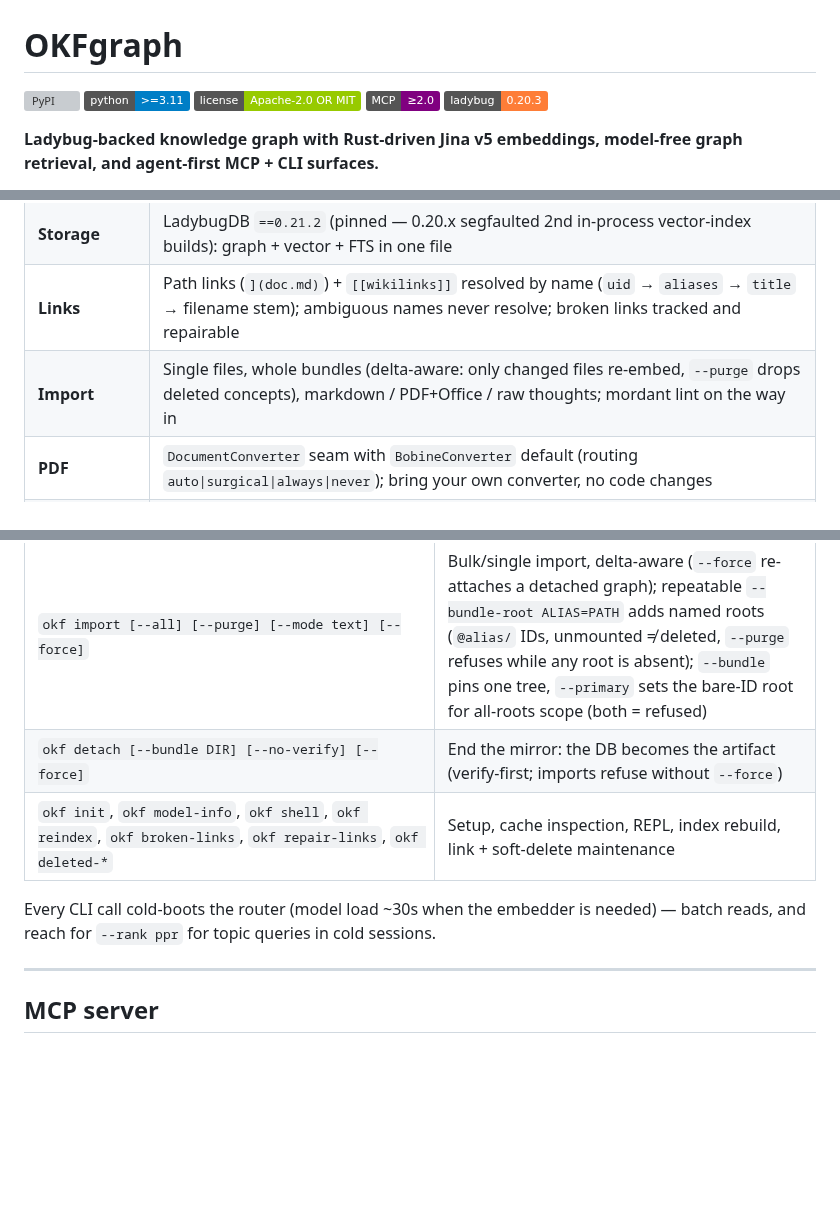
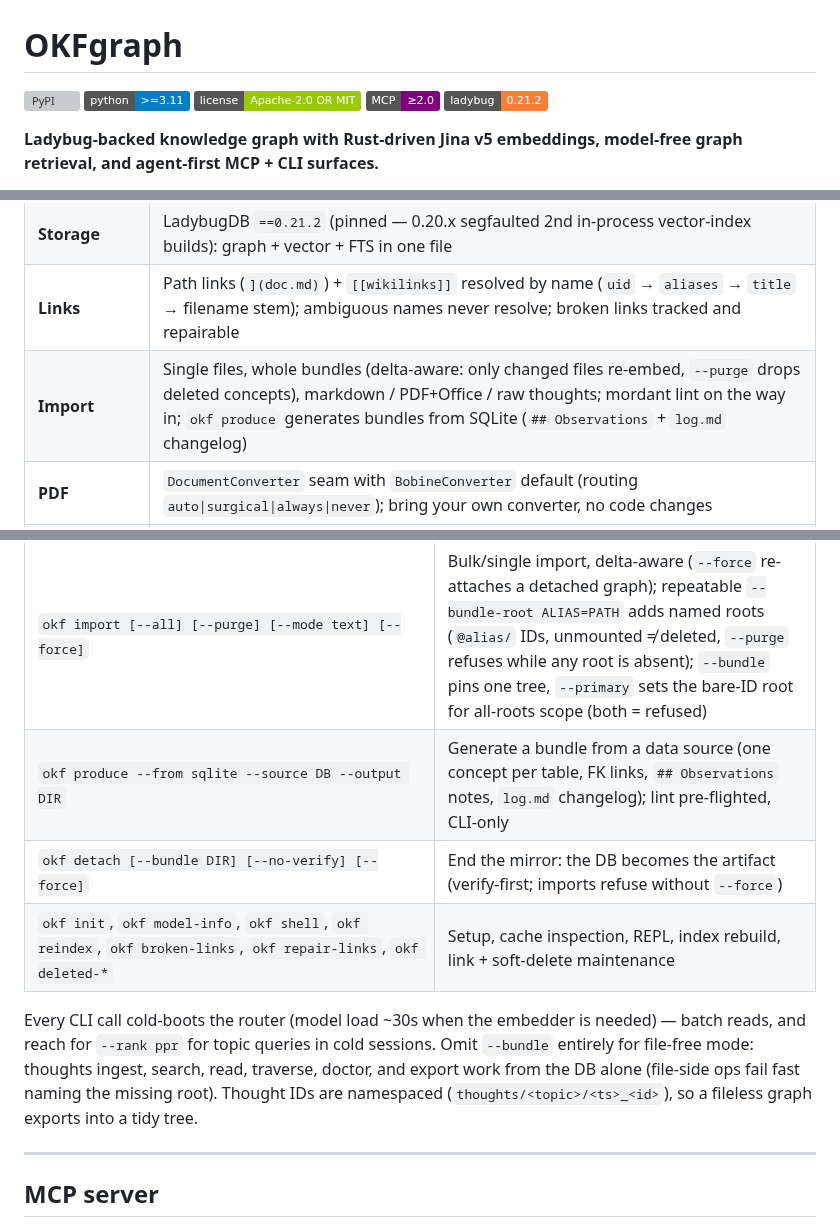
Before and after one commit to opticsWolf/OKFgraph, a Markdown page: README.md, 3 parts joined by grey strips. GitHub-like rendering; badges without logos; blank space fills up the shorter version; grey boxes are pictures that could not be loaded.

Commit message:
docs: README (ladybug badge, produce row, 0.9.0 file-free/namespace notes) + arch 0.8.x-0.9.0 stamp

```diff
--- a/README.md
+++ b/README.md
@@ -4,7 +4,7 @@
 [![Python](https://img.shields.io/badge/python-%3E%3D3.11-blue)](https://www.python.org/)
 [![License](https://img.shields.io/badge/license-Apache--2.0_OR_MIT-green)](LICENSE)
 [![MCP](https://img.shields.io/badge/MCP-%E2%89%A52.0-purple)](https://modelcontextprotocol.io/)
-[![Ladybug](https://img.shields.io/badge/ladybug-0.20.3-orange)](https://pypi.org/project/ladybug/)
+[![Ladybug](https://img.shields.io/badge/ladybug-0.21.2-orange)](https://pypi.org/project/ladybug/)
 
 **Ladybug-backed knowledge graph with Rust-driven Jina v5 embeddings, model-free
 graph retrieval, and agent-first MCP + CLI surfaces.**
@@ -32,7 +32,7 @@ a swappable `DocumentConverter` seam. What isn't needed isn't installed.
 | **Read** | Body / chunks / rebuilt document / graph context, with optional **token budgets** (`max_tokens`): self first, then PPR-ranked neighbours, index-first for context |
 | **Storage** | LadybugDB `==0.21.2` (pinned — 0.20.x segfaulted 2nd in-process vector-index builds): graph + vector + FTS in one file |
 | **Links** | Path links (`](doc.md)`) + `[[wikilinks]]` resolved by name (`uid` → `aliases` → `title` → filename stem); ambiguous names never resolve; broken links tracked and repairable |
-| **Import** | Single files, whole bundles (delta-aware: only changed files re-embed, `--purge` drops deleted concepts), markdown / PDF+Office / raw thoughts; mordant lint on the way in |
+| **Import** | Single files, whole bundles (delta-aware: only changed files re-embed, `--purge` drops deleted concepts), markdown / PDF+Office / raw thoughts; mordant lint on the way in; `okf produce` generates bundles from SQLite (`## Observations` + `log.md` changelog) |
 | **PDF** | `DocumentConverter` seam with `BobineConverter` default (routing `auto\|surgical\|always\|never`); bring your own converter, no code changes |
 | **Diff** | `okf diff`: structural snapshot (dir vs dir, no model load) and drift (graph vs dir) modes; CI exit codes + `--json` |
 | **Doctor** | `okf doctor`: 0–100 health score (broken/orphan/stale/duplicate-title/missing-description), safe `--fix` that never touches `reviewed: true`, `--strict` CI gate |
@@ -161,12 +161,16 @@ accepted everywhere, and usually live in `okfgraph.toml`.
 | `okf lint [DIR] [--json]` | Pre-import gate (no DB, no model); exit 0 clean / 1 errors / 2 bad dir |
 | `okf doctor [--fix] [--strict] [--stale-days N] [--json]` | Score + findings; `--fix` repairs safely, `--strict` exits 1 on any finding |
 | `okf import [--all] [--purge] [--mode text] [--force]` | Bulk/single import, delta-aware (`--force` re-attaches a detached graph); repeatable `--bundle-root ALIAS=PATH` adds named roots (`@alias/` IDs, unmounted ≠ deleted, `--purge` refuses while any root is absent); `--bundle` pins one tree, `--primary` sets the bare-ID root for all-roots scope (both = refused) |
+| `okf produce --from sqlite --source DB --output DIR` | Generate a bundle from a data source (one concept per table, FK links, `## Observations` notes, `log.md` changelog); lint pre-flighted, CLI-only |
 | `okf detach [--bundle DIR] [--no-verify] [--force]` | End the mirror: the DB becomes the artifact (verify-first; imports refuse without `--force`) |
 | `okf init`, `okf model-info`, `okf shell`, `okf reindex`, `okf broken-links`, `okf repair-links`, `okf deleted-*` | Setup, cache inspection, REPL, index rebuild, link + soft-delete maintenance |
 
 Every CLI call cold-boots the router (model load ~30s when the embedder is
 needed) — batch reads, and reach for `--rank ppr` for topic queries in cold
-sessions.
+sessions. Omit `--bundle` entirely for file-free mode: thoughts ingest,
+search, read, traverse, doctor, and export work from the DB alone (file-side
+ops fail fast naming the missing root). Thought IDs are namespaced
+(`thoughts/<topic>/<ts>_<id>`), so a fileless graph exports into a tidy tree.
 
 ---
 
```
Also changed, not shown: architecture.md (+2 -2 lines).
